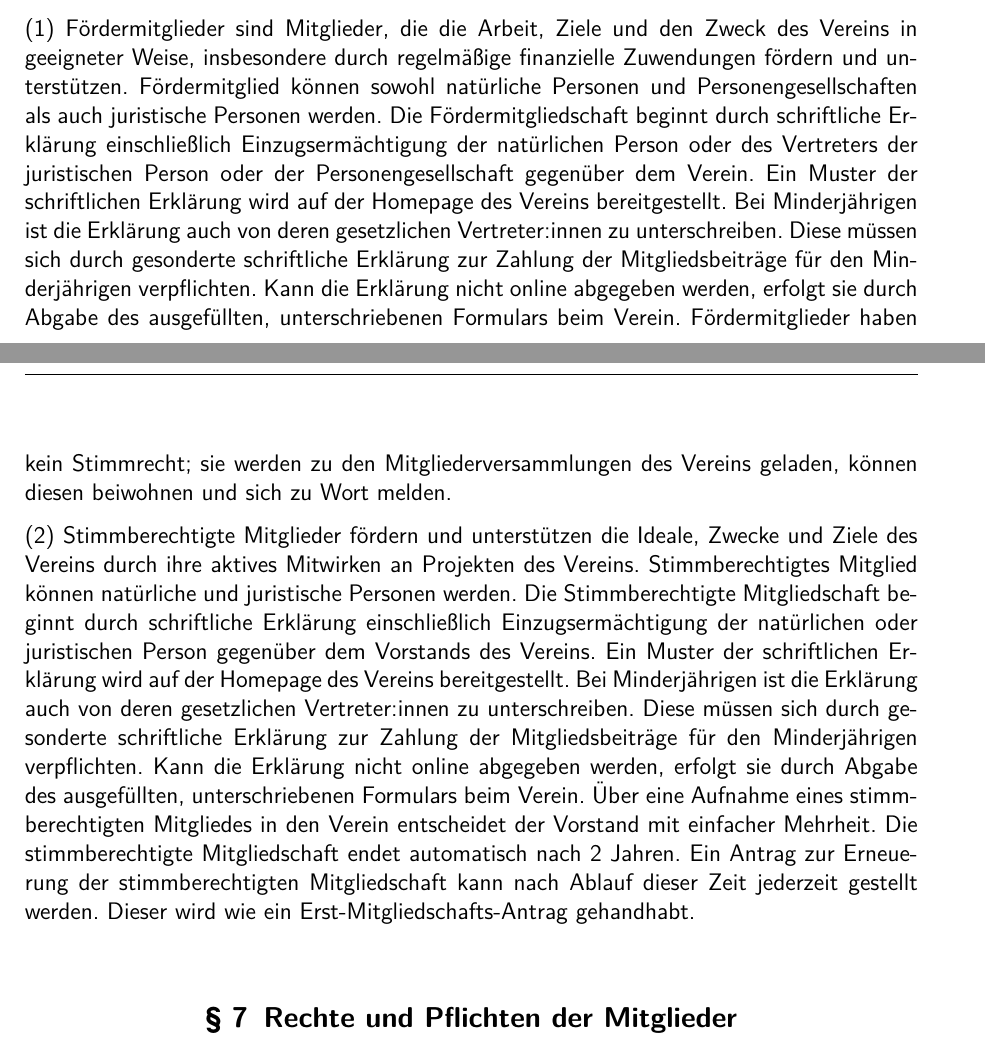
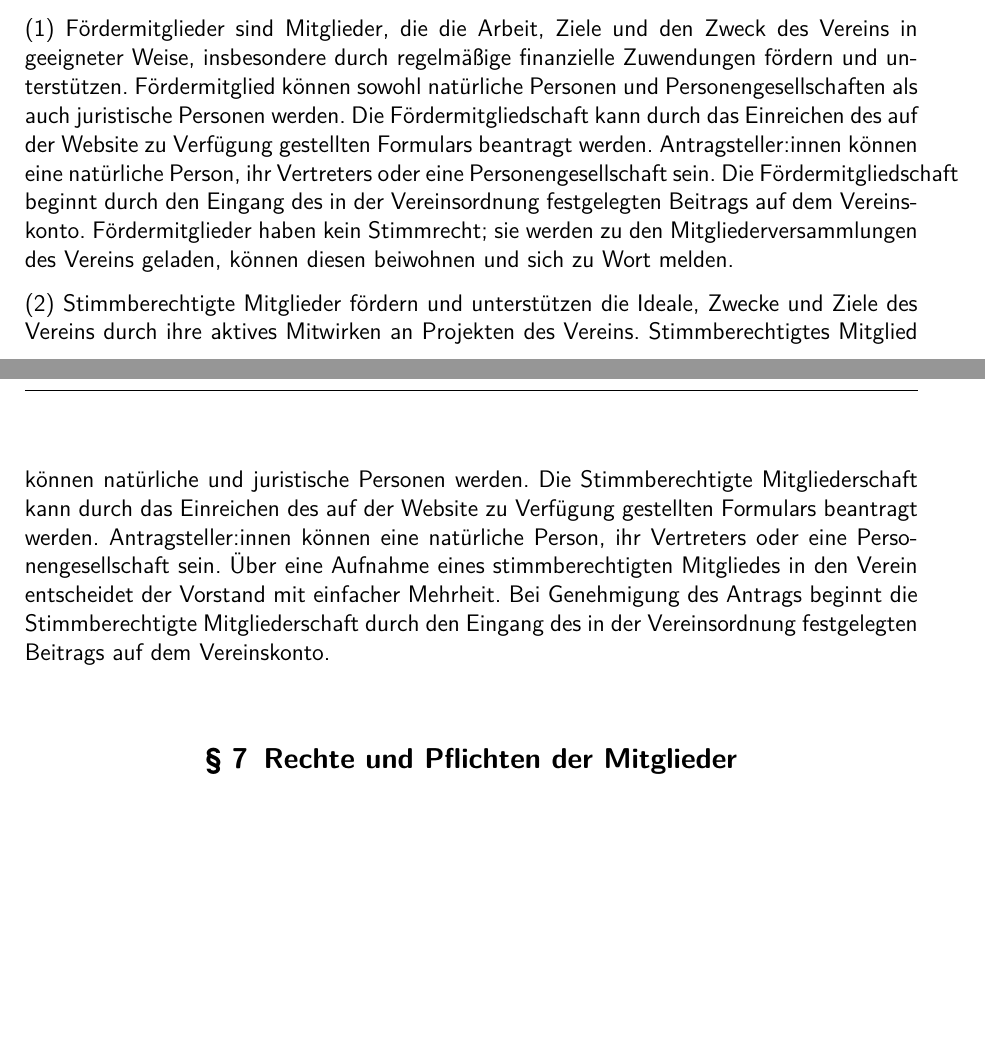
Before and after one commit to nms-ev/legal, a LaTeX document (Satzung.tex): two parts of pages 3 and 4 of 12 before the commit and two parts of pages 3 and 4 of 11 after it, joined at a grey line, cut so that both start at the same text, the shorter picture padded with empty space. Compiled offline with pdfLaTeX.

Commit message:
Erwerb der Mitgliedschaft

```diff
--- a/Satzung.tex
+++ b/Satzung.tex
@@ -66,9 +66,14 @@
 
     \Clause{title={Erwerb der Mitgliedschaft}}
 
-    Fördermitglieder sind Mitglieder, die die Arbeit, Ziele und den Zweck des Vereins in geeigneter Weise, insbesondere durch regelmäßige finanzielle Zuwendungen fördern und unterstützen. Fördermitglied können sowohl natürliche Personen und Personengesellschaften als auch juristische Personen werden. Die Fördermitgliedschaft beginnt durch schriftliche Erklärung einschließlich Einzugsermächtigung der natürlichen Person oder des Vertreters der juristischen Person oder der Personengesellschaft gegenüber dem Verein. Ein Muster der schriftlichen Erklärung wird auf der Homepage des Vereins bereitgestellt. Bei  Minderjährigen ist die Erklärung auch von deren gesetzlichen Vertreter:innen zu unterschreiben. Diese müssen sich durch gesonderte schriftliche Erklärung zur Zahlung der Mitgliedsbeiträge für den Minderjährigen verpflichten. Kann die Erklärung nicht online abgegeben werden, erfolgt sie durch Abgabe des ausgefüllten, unterschriebenen Formulars beim Verein. Fördermitglieder haben kein Stimmrecht; sie werden zu den Mitgliederversammlungen des Vereins geladen, können diesen beiwohnen und sich zu Wort melden.
+    Fördermitglieder sind Mitglieder, die die Arbeit, Ziele und den Zweck des Vereins in geeigneter Weise, insbesondere durch regelmäßige finanzielle Zuwendungen fördern und unterstützen.
+    Fördermitglied können sowohl natürliche Personen und Personengesellschaften als auch juristische Personen werden.
+    Die Fördermitgliedschaft kann durch das Einreichen des auf der Website zu Verfügung gestellten Formulars beantragt werden. Antragsteller:innen können eine natürliche Person, ihr Vertreters oder eine Personengesellschaft sein. Die Fördermitgliedschaft beginnt durch den Eingang des in der Vereinsordnung festgelegten Beitrags auf dem Vereinskonto.
+    Fördermitglieder haben kein Stimmrecht; sie werden zu den Mitgliederversammlungen des Vereins geladen, können diesen beiwohnen und sich zu Wort melden.
 
-    Stimmberechtigte Mitglieder fördern und unterstützen die Ideale, Zwecke und Ziele des Vereins durch ihre aktives Mitwirken an Projekten des Vereins. Stimmberechtigtes Mitglied können natürliche und juristische Personen werden. Die Stimmberechtigte Mitgliedschaft beginnt durch schriftliche Erklärung einschließlich Einzugsermächtigung der natürlichen oder juristischen Person gegenüber dem Vorstands des Vereins. Ein Muster der schriftlichen Erklärung wird auf der Homepage des Vereins bereitgestellt. Bei Minderjährigen ist die Erklärung auch von deren gesetzlichen Vertreter:innen zu unterschreiben. Diese müssen sich durch gesonderte schriftliche Erklärung zur Zahlung der Mitgliedsbeiträge für den Minderjährigen verpflichten. Kann die Erklärung nicht online abgegeben werden, erfolgt sie durch Abgabe des ausgefüllten, unterschriebenen Formulars beim Verein. Über eine Aufnahme eines stimmberechtigten Mitgliedes in den Verein entscheidet der Vorstand mit einfacher Mehrheit. Die stimmberechtigte Mitgliedschaft endet automatisch nach 2 Jahren. Ein Antrag zur Erneuerung der stimmberechtigten Mitgliedschaft kann nach Ablauf dieser Zeit jederzeit gestellt werden. Dieser wird wie ein Erst-Mitgliedschafts-Antrag gehandhabt.
+    Stimmberechtigte Mitglieder fördern und unterstützen die Ideale, Zwecke und Ziele des Vereins durch ihre aktives Mitwirken an Projekten des Vereins. Stimmberechtigtes
+    Mitglied können natürliche und juristische Personen werden.
+    Die Stimmberechtigte Mitgliederschaft kann durch das Einreichen des auf der Website zu Verfügung gestellten Formulars beantragt werden. Antragsteller:innen können eine natürliche Person, ihr Vertreters oder eine Personengesellschaft sein. Über eine Aufnahme eines stimmberechtigten Mitgliedes in den Verein entscheidet der Vorstand mit einfacher Mehrheit. Bei Genehmigung des Antrags  beginnt die Stimmberechtigte Mitgliederschaft durch den Eingang des in der Vereinsordnung festgelegten Beitrags auf dem Vereinskonto.
 
     \Clause{title={Rechte und Pflichten der Mitglieder}}
 
```
